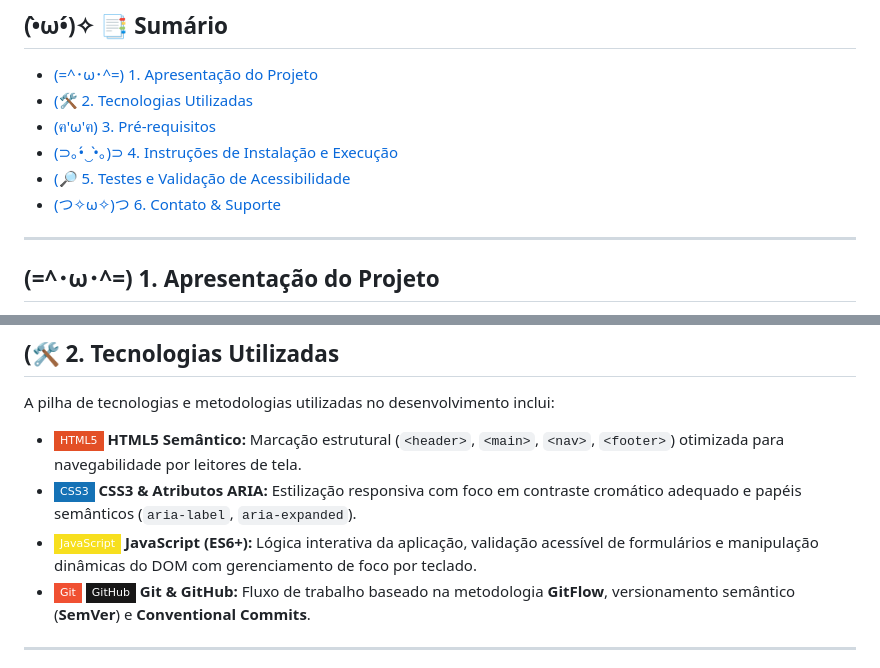
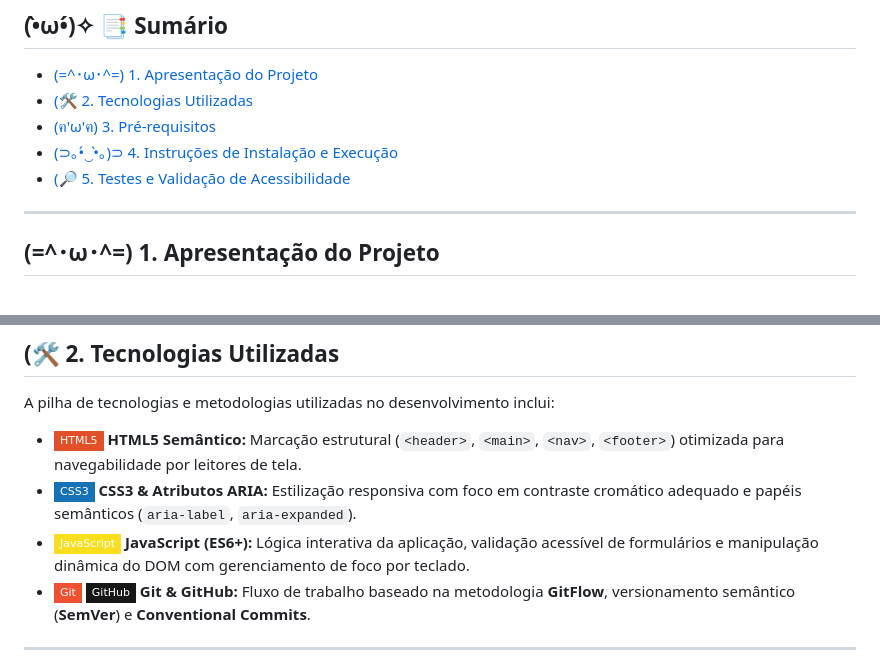
Before and after one commit to ManuelaSepulvida/ong-miau-noite, a Markdown page: README.md, 2 parts joined by grey strips. GitHub-like rendering; badges without logos.

Commit message:
docs: adiciona README com kaomojis e JavaScript

```diff
--- a/README.md
+++ b/README.md
@@ -20,7 +20,6 @@
 - [(ฅ'ω'ฅ) 3. Pré-requisitos](#-3-pré-requisitos)
 - [(⊃｡•́‿•̀｡)⊃ 4. Instruções de Instalação e Execução](#-4-instruções-de-instalação-e-execução)
 - [(🔎 5. Testes e Validação de Acessibilidade](#-5-testes-e-validação-de-acessibilidade)
-- [(つ✧ω✧)つ 6. Contato & Suporte](#-6-contato--suporte)
 
 ---
 
@@ -38,7 +37,7 @@ A pilha de tecnologias e metodologias utilizadas no desenvolvimento inclui:
 
 - ![HTML5](https://img.shields.io/badge/HTML5-E34F26?style=flat-square&logo=html5&logoColor=white) **HTML5 Semântico:** Marcação estrutural (`<header>`, `<main>`, `<nav>`, `<footer>`) otimizada para navegabilidade por leitores de tela.
 - ![CSS3](https://img.shields.io/badge/CSS3-1572B6?style=flat-square&logo=css3&logoColor=white) **CSS3 & Atributos ARIA:** Estilização responsiva com foco em contraste cromático adequado e papéis semânticos (`aria-label`, `aria-expanded`).
-- ![JavaScript](https://img.shields.io/badge/JavaScript-F7DF1E?style=flat-square&logo=javascript&logoColor=black) **JavaScript (ES6+):** Lógica interativa da aplicação, validação acessível de formulários e manipulação dinâmicas do DOM com gerenciamento de foco por teclado.
+- ![JavaScript](https://img.shields.io/badge/JavaScript-F7DF1E?style=flat-square&logo=javascript&logoColor=black) **JavaScript (ES6+):** Lógica interativa da aplicação, validação acessível de formulários e manipulação dinâmica do DOM com gerenciamento de foco por teclado.
 - ![Git](https://img.shields.io/badge/Git-F05032?style=flat-square&logo=git&logoColor=white) ![GitHub](https://img.shields.io/badge/GitHub-181717?style=flat-square&logo=github&logoColor=white) **Git & GitHub:** Fluxo de trabalho baseado na metodologia **GitFlow**, versionamento semântico (**SemVer**) e **Conventional Commits**.
 
 ---
```
